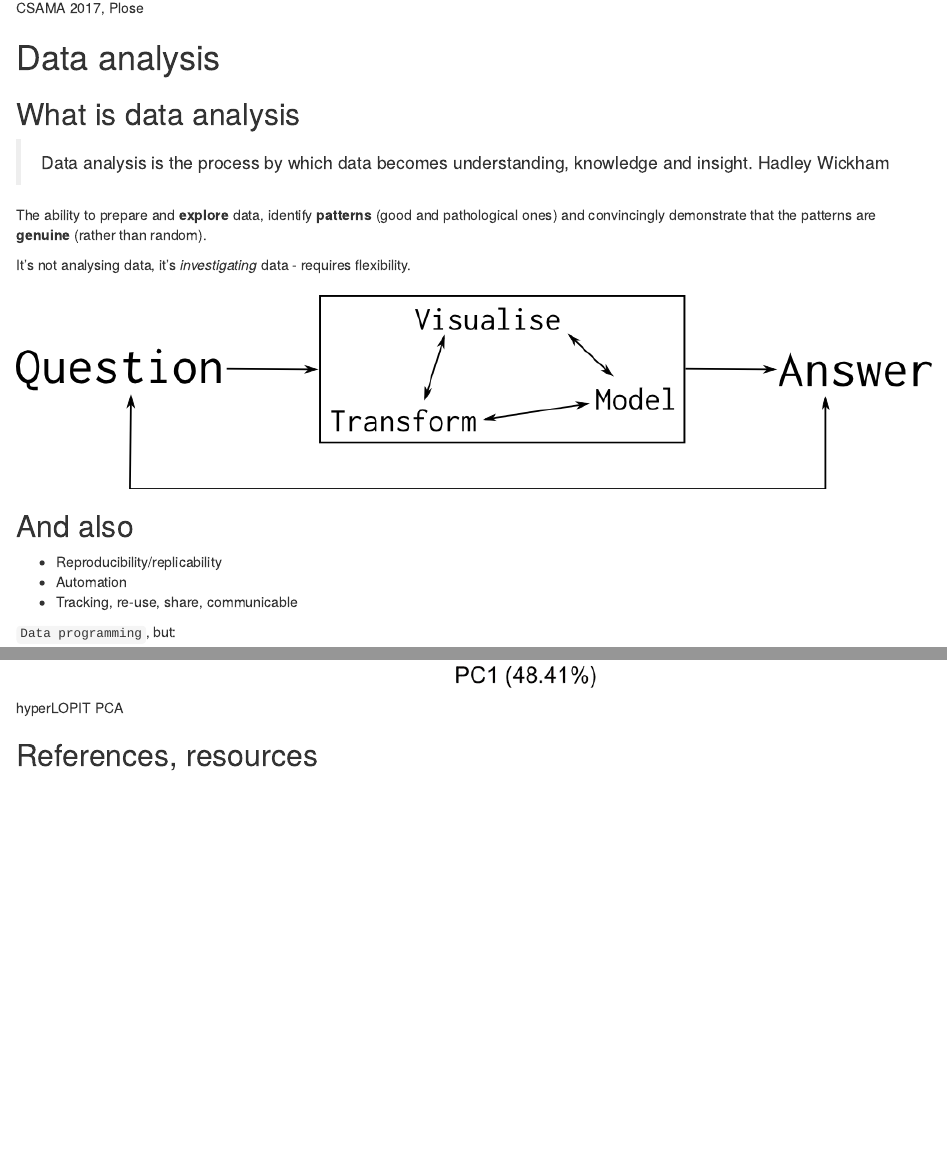
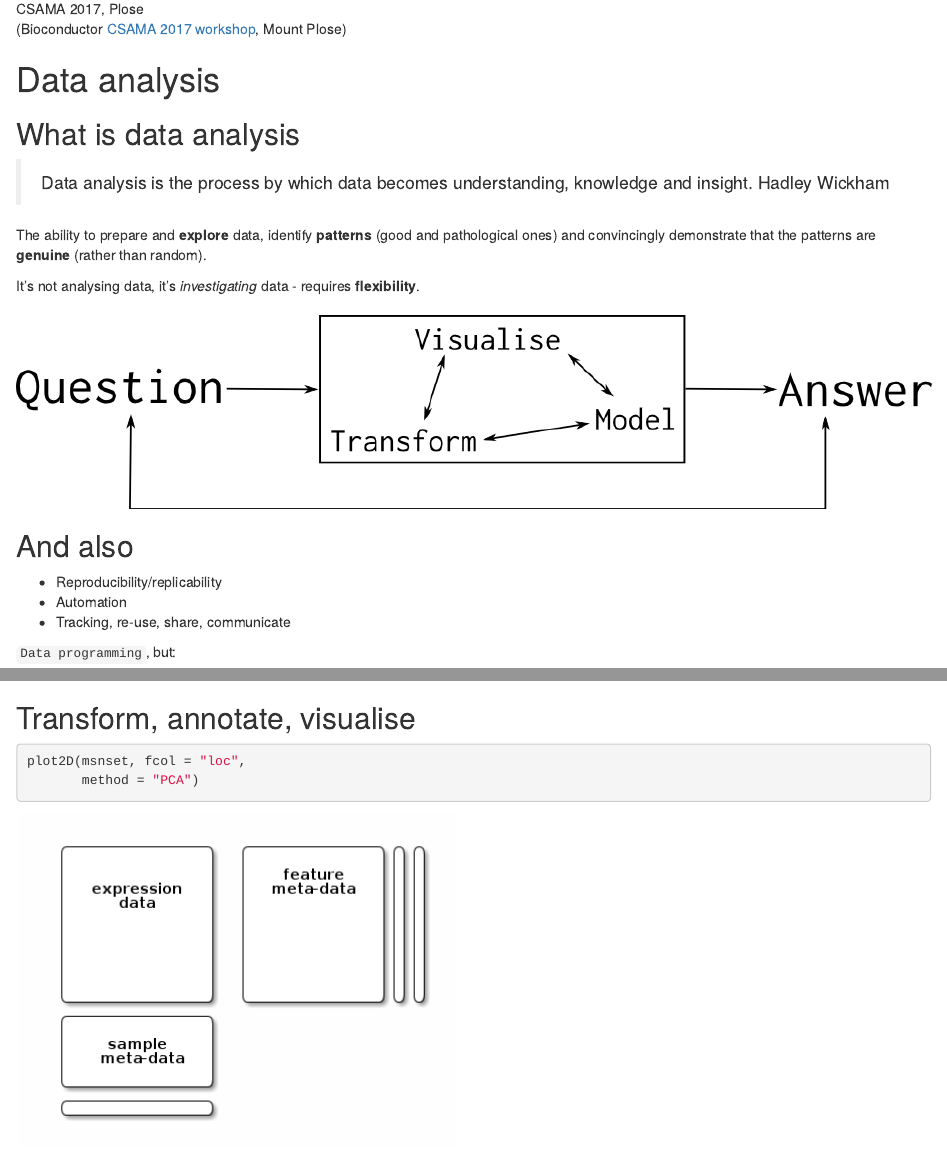
Before and after one commit to lgatto/2017_06_23_PMF_Oxford, an R Markdown document (slides.Rmd): the page in a window 1100 px wide, from 1130 px down, and a second part further down, joined at a grey line. Rendered offline with R 4.5, knitr and Pandoc, with nearby package versions; drawn as R Markdown's standard HTML page in place of the format the file asks for; some code elsewhere in the file could not run offline; badge pictures from the web are left out.

Commit message:
more updates

````diff
--- a/slides.Rmd
+++ b/slides.Rmd
@@ -38,6 +38,9 @@ any purpose, even commercially.
 
 ![CSAMA 2017, Plose](./Figures/20170614_172955.jpg)
 
+(Bioconductor [CSAMA 2017 workshop](http://www.huber.embl.de/csama2017/), Mount Plose)
+
+
 # Data analysis
 
 ## What is data analysis
@@ -49,7 +52,7 @@ The ability to prepare and **explore** data, identify **patterns**
 (good and pathological ones) and convincingly demonstrate that the
 patterns are **genuine** (rather than random).
 
-It's not analysing data, it's *investigating* data - requires flexibility.
+It's not analysing data, it's *investigating* data - requires **flexibility**.
 
 ##
 
@@ -60,7 +63,7 @@ It's not analysing data, it's *investigating* data - requires flexibility.
 
 * Reproducibility/replicability
 * Automation
-* Tracking, re-use, share, communicable
+* Tracking, re-use, share, communicate
 
 
 `Data programming`,  but:
@@ -239,9 +244,19 @@ Breckels LM, Mulvey CM, Lilley KS and Gatto
 L. [A Bioconductor workflow for processing and analysing spatial proteomics data](https://f1000research.com/articles/5-2926/). F1000Research
 2016, 5:2926 (doi: 10.12688/f1000research.10411.1).</font>
 
-## {.fullpage}
+## Transform, annotate, visualise
 
-![hyperLOPIT PCA](./Figures/hl.png)
+<div class="double">
+<p class="double-flow">
+```r
+plot2D(msnset, fcol = "loc",
+       method = "PCA")
+```
+<img src="Figures/msnset.png" class="one-col-image">
+</p>
+<p class="double-flow"><img src="Figures/hl.png" class="one-col-image"></p>
+</div>
+
 
 ## References, resources
 
````
Also changed, not shown: Figures/bioc_stickers.png (added), Figures/zenodo.816287.svg (added), slides.html, slides.Rmd (6 more changed lines).
